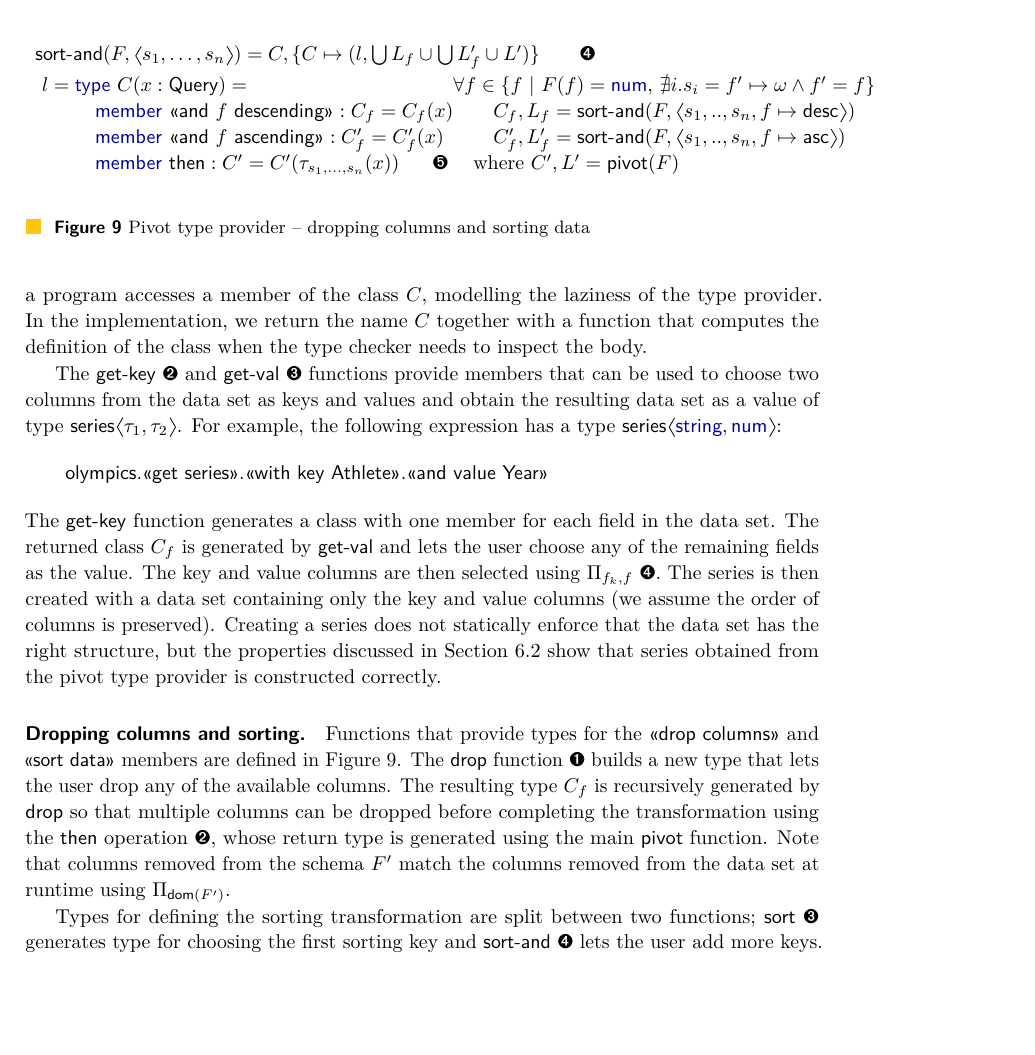
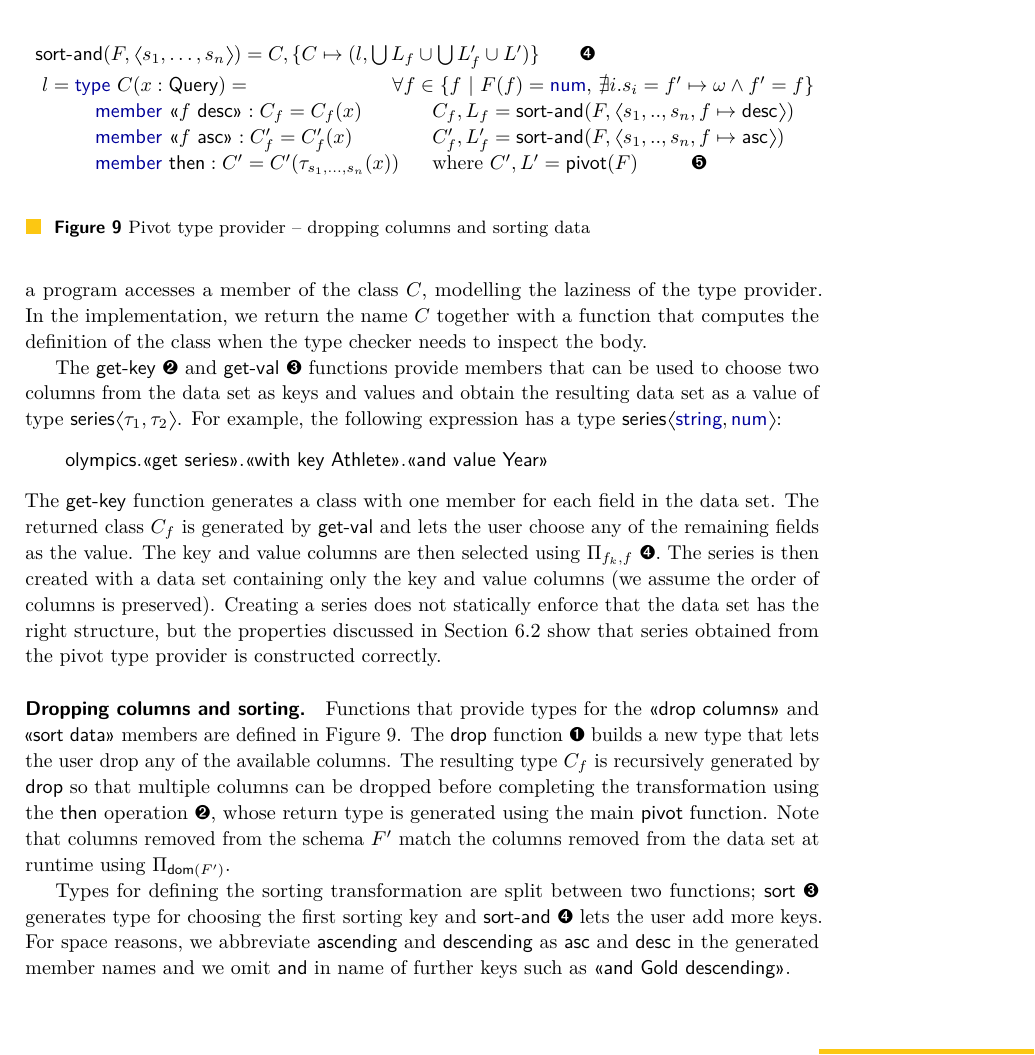
Before and after one commit to the-gamma/thegamma-publications, a LaTeX paper (ecoop-2017/paper.tex): part of page 15 of 27, cut so that both start at the same text, the shorter picture padded with empty space. Compiled offline with pdfLaTeX.

Commit message:
Proceedings tweaks, mostly negative hspace, lolz

```diff
--- a/ecoop-2017/paper.tex
+++ b/ecoop-2017/paper.tex
@@ -1111,14 +1111,14 @@ that series obtained from the pivot type provider is constructed correctly.
 \\[0.5em]
 \ident{sort}(F) = C, \{ C \mapsto (l, \bigcup L_f \cup \bigcup L'_f) \}\qquad\ball{3}\\[0.25em]
 ~ l = \kvd{type}~C(x:\ident{Query}) = &\forall f\in\{f~|~F(f)=\kvd{num} \},~\textnormal{where} \\
-\quad \qquad \kvd{member}~\qident{by $f$ descending} : C_f = C_f(x) &\quad C_f, L_f = \ident{sort-and}(F, \vect{f \mapsto \ident{desc}})\\
-\quad \qquad \kvd{member}~\qident{by $f$ ascending} : C'_f = C'_f(x) &\quad C'_f, L'_f = \ident{sort-and}(F, \vect{f \mapsto \ident{asc}})\\
+\quad \qquad \kvd{member}~\qident{by $f$ desc} : C_f = C_f(x) &\quad C_f, L_f = \ident{sort-and}(F, \vect{f \mapsto \ident{desc}})\\
+\quad \qquad \kvd{member}~\qident{by $f$ asc} : C'_f = C'_f(x) &\quad C'_f, L'_f = \ident{sort-and}(F, \vect{f \mapsto \ident{asc}})\\
 \\[1em]
 \multicolumn{2}{l}{ \ident{sort-and}(F,\vect{s_1,\ldots,s_n}) = C, \{ C \mapsto (l, \bigcup L_f \cup \bigcup L'_f \cup L') \}\qquad\ball{4} }\\[0.25em]
-~ l = \kvd{type}~C(x:\ident{Query}) = &\hspace{-1em}\forall f\in\{f~|~F(f)=\kvd{num}, \,\nexists i.s_i=f'\mapsto\omega\wedge f'=f\}\\
-\quad \qquad \kvd{member}~\qident{and $f$ descending} : C_f = C_f(x) &\quad C_f, L_f = \ident{sort-and}(F, \vect{s_1,..,s_n, f \mapsto \ident{desc}})\\
-\quad \qquad \kvd{member}~\qident{and $f$ ascending} : C'_f = C'_f(x) &\quad C'_f, L'_f = \ident{sort-and}(F, \vect{s_1,..,s_n, f \mapsto \ident{asc}})\\
-\quad \qquad \kvd{member}~\ident{then} : C' = C'(\tau_{s_1,\ldots,s_n}(x))\quad~~\ball{5}           &\textnormal{where}~C', L' = \ident{pivot}(F)\\
+~ l = \kvd{type}~C(x:\ident{Query}) = &\hspace{-4em}\forall f\in\{f~|~F(f)=\kvd{num}, \,\nexists i.s_i=f'\mapsto\omega\wedge f'=f\}\\
+\quad \qquad \kvd{member}~\qident{$f$ desc} : C_f = C_f(x) &\hspace{-2em} C_f, L_f = \ident{sort-and}(F, \vect{s_1,..,s_n, f \mapsto \ident{desc}})\\
+\quad \qquad \kvd{member}~\qident{$f$ asc} : C'_f = C'_f(x) &\hspace{-2em} C'_f, L'_f = \ident{sort-and}(F, \vect{s_1,..,s_n, f \mapsto \ident{asc}})\\
+\quad \qquad \kvd{member}~\ident{then} : C' = C'(\tau_{s_1,\ldots,s_n}(x))  &\hspace{-2em}\textnormal{where}~C', L' = \ident{pivot}(F)\qquad ~~\ball{5}\\
 \end{array}
 \end{equation*}
 
@@ -1139,7 +1139,11 @@ using $\Pi_{\dom(F')}$.
 
 Types for defining the sorting transformation are split between two functions; \ident{sort}~\ball{3}
 generates type for choosing the first sorting key and \ident{sort-and}~\ball{4} lets the user add more
-keys. The members are restricted to numerical columns (by checking $F(f)=\kvd{num}$).
+keys. For space reasons, we abbreviate \ident{ascending} and \ident{descending} as \ident{asc} and
+\ident{desc} in the generated member names and we omit \ident{and} in name of further keys such as
+\qident{and Gold descending}.
+
+The members are restricted to numerical columns (by checking $F(f)=\kvd{num}$).
 The sort keys are kept as a vector. The \ident{sort} operation creates a singleton vector;
 \ident{sort-and} appends a new key to the end and the \ident{then} member \ball{5} generates code
 that passes the collected sort keys to the $\tau$ operation of the relational algebra.
```
Also changed, not shown: ecoop-2017/paper.pdf, ecoop-2017/paper.tex (9 more changed lines).
